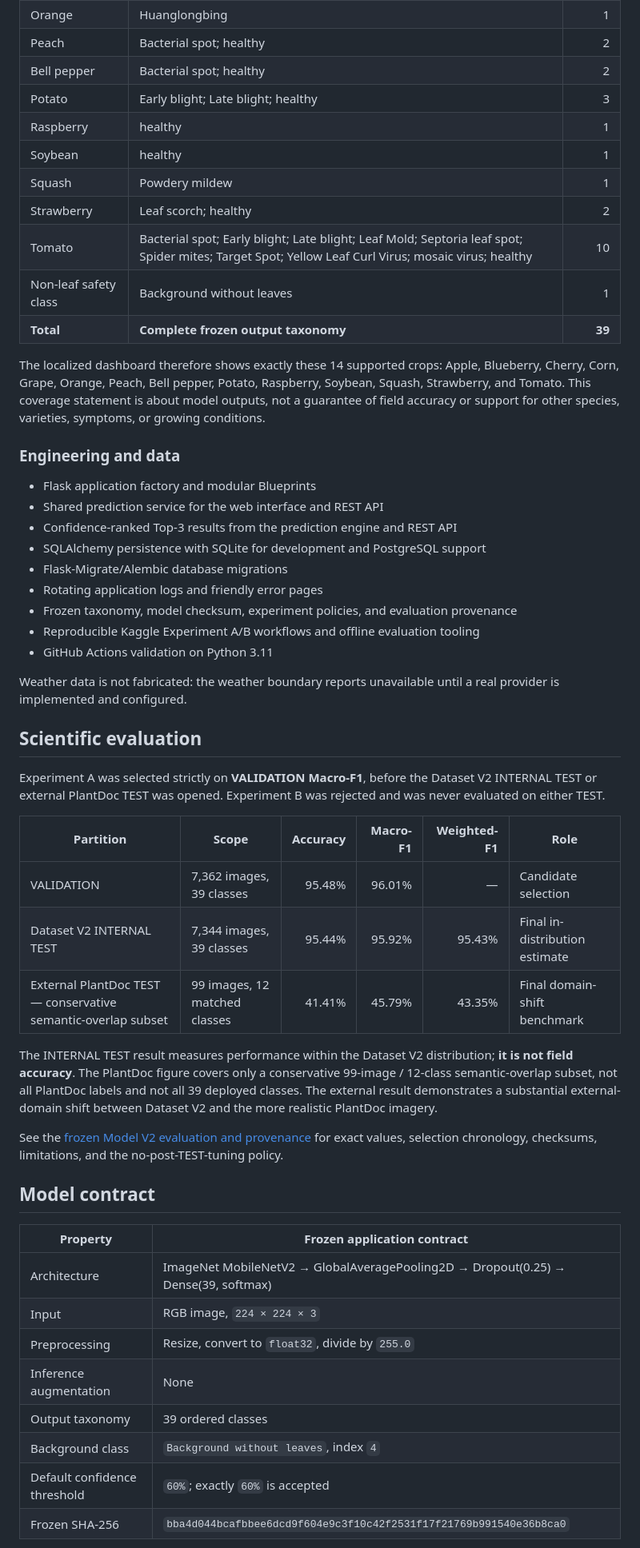
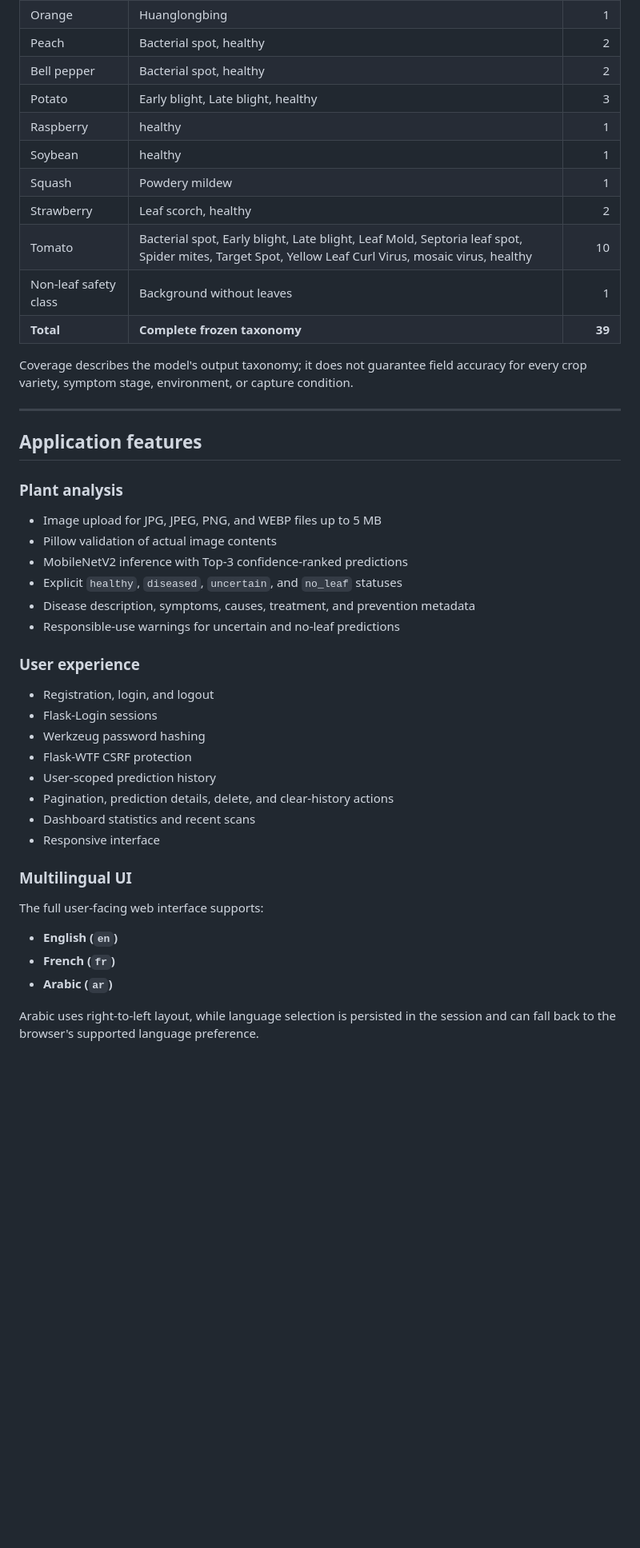
Before and after one commit to ihebjdey2/ai-plant-disease-detection, a Markdown page: README.md, the part around one of its changes. Shown at 80% size. GitHub-like rendering; blank space fills up the shorter version.

```diff
--- a/README.md
+++ b/README.md
@@ -70,69 +145,48 @@ in the database or returned by the API.
 | Orange | Huanglongbing | 1 |
-| Peach | Bacterial spot; healthy | 2 |
-| Bell pepper | Bacterial spot; healthy | 2 |
-| Potato | Early blight; Late blight; healthy | 3 |
+| Peach | Bacterial spot, healthy | 2 |
+| Bell pepper | Bacterial spot, healthy | 2 |
+| Potato | Early blight, Late blight, healthy | 3 |
 | Raspberry | healthy | 1 |
 | Soybean | healthy | 1 |
 | Squash | Powdery mildew | 1 |
-| Strawberry | Leaf scorch; healthy | 2 |
-| Tomato | Bacterial spot; Early blight; Late blight; Leaf Mold; Septoria leaf spot; Spider mites; Target Spot; Yellow Leaf Curl Virus; mosaic virus; healthy | 10 |
+| Strawberry | Leaf scorch, healthy | 2 |
+| Tomato | Bacterial spot, Early blight, Late blight, Leaf Mold, Septoria leaf spot, Spider mites, Target Spot, Yellow Leaf Curl Virus, mosaic virus, healthy | 10 |
 | Non-leaf safety class | Background without leaves | 1 |
-| **Total** | **Complete frozen output taxonomy** | **39** |
+| **Total** | **Complete frozen taxonomy** | **39** |
 
-The localized dashboard therefore shows exactly these 14 supported crops:
-Apple, Blueberry, Cherry, Corn, Grape, Orange, Peach, Bell pepper, Potato,
-Raspberry, Soybean, Squash, Strawberry, and Tomato. This coverage statement is
-about model outputs, not a guarantee of field accuracy or support for other
-species, varieties, symptoms, or growing conditions.
+Coverage describes the model's output taxonomy; it does not guarantee field accuracy for every crop variety, symptom stage, environment, or capture condition.
 
-### Engineering and data
+---
 
-- Flask application factory and modular Blueprints
-- Shared prediction service for the web interface and REST API
-- Confidence-ranked Top-3 results from the prediction engine and REST API
-- SQLAlchemy persistence with SQLite for development and PostgreSQL support
-- Flask-Migrate/Alembic database migrations
-- Rotating application logs and friendly error pages
-- Frozen taxonomy, model checksum, experiment policies, and evaluation provenance
-- Reproducible Kaggle Experiment A/B workflows and offline evaluation tooling
-- GitHub Actions validation on Python 3.11
+## Application features
 
-Weather data is not fabricated: the weather boundary reports unavailable until
-a real provider is implemented and configured.
+### Plant analysis
 
-## Scientific evaluation
+- Image upload for JPG, JPEG, PNG, and WEBP files up to 5 MB
+- Pillow validation of actual image contents
+- MobileNetV2 inference with Top-3 confidence-ranked predictions
+- Explicit `healthy`, `diseased`, `uncertain`, and `no_leaf` statuses
+- Disease description, symptoms, causes, treatment, and prevention metadata
+- Responsible-use warnings for uncertain and no-leaf predictions
 
-Experiment A was selected strictly on **VALIDATION Macro-F1**, before the
-Dataset V2 INTERNAL TEST or external PlantDoc TEST was opened. Experiment B
-was rejected and was never evaluated on either TEST.
+### User experience
 
-| Partition | Scope | Accuracy | Macro-F1 | Weighted-F1 | Role |
-| --- | --- | ---: | ---: | ---: | --- |
-| VALIDATION | 7,362 images, 39 classes | 95.48% | 96.01% | — | Candidate selection |
-| Dataset V2 INTERNAL TEST | 7,344 images, 39 classes | 95.44% | 95.92% | 95.43% | Final in-distribution estimate |
-| External PlantDoc TEST — conservative semantic-overlap subset | 99 images, 12 matched classes | 41.41% | 45.79% | 43.35% | Final domain-shift benchmark |
+- Registration, login, and logout
+- Flask-Login sessions
+- Werkzeug password hashing
+- Flask-WTF CSRF protection
+- User-scoped prediction history
+- Pagination, prediction details, delete, and clear-history actions
+- Dashboard statistics and recent scans
+- Responsive interface
 
-The INTERNAL TEST result measures performance within the Dataset V2
-distribution; **it is not field accuracy**. The PlantDoc figure covers only a
-conservative 99-image / 12-class semantic-overlap subset, not all PlantDoc
-labels and not all 39 deployed classes. The external result demonstrates a
-substantial external-domain shift between Dataset V2 and the more realistic
-PlantDoc imagery.
+### Multilingual UI
 
-See the [frozen Model V2 evaluation and provenance](docs/model-v2-final-evaluation.md)
-for exact values, selection chronology, checksums, limitations, and the
-no-post-TEST-tuning policy.
+The full user-facing web interface supports:
 
-## Model contract
+- **English (`en`)**
+- **French (`fr`)**
+- **Arabic (`ar`)**
 
-| Property | Frozen application contract |
-| --- | --- |
-| Architecture | ImageNet MobileNetV2 → GlobalAveragePooling2D → Dropout(0.25) → Dense(39, softmax) |
-| Input | RGB image, `224 × 224 × 3` |
-| Preprocessing | Resize, convert to `float32`, divide by `255.0` |
-| Inference augmentation | None |
-| Output taxonomy | 39 ordered classes |
-| Background class | `Background without leaves`, index `4` |
-| Default confidence threshold | `60%`; exactly `60%` is accepted |
-| Frozen SHA-256 | `bba4d044bcafbbee6dcd9f604e9c3f10c42f2531f17f21769b991540e36b8ca0` |
+Arabic uses right-to-left layout, while language selection is persisted in the session and can fall back to the browser's supported language preference.
 
```
Also changed, not shown: other parts of README.md (+303 -181 lines).
